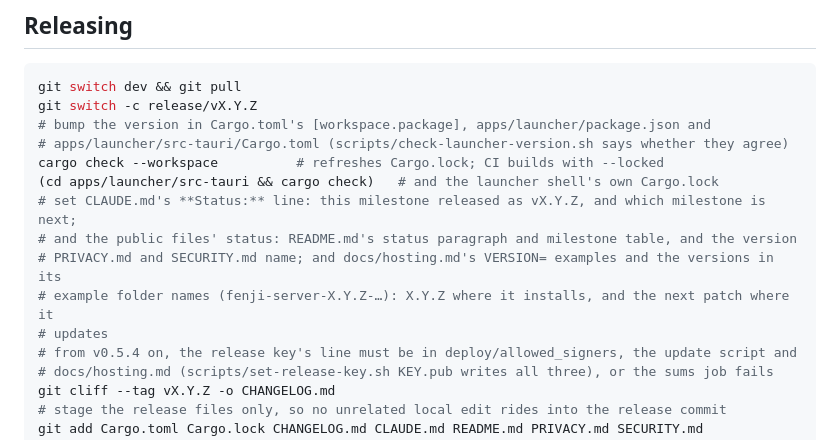
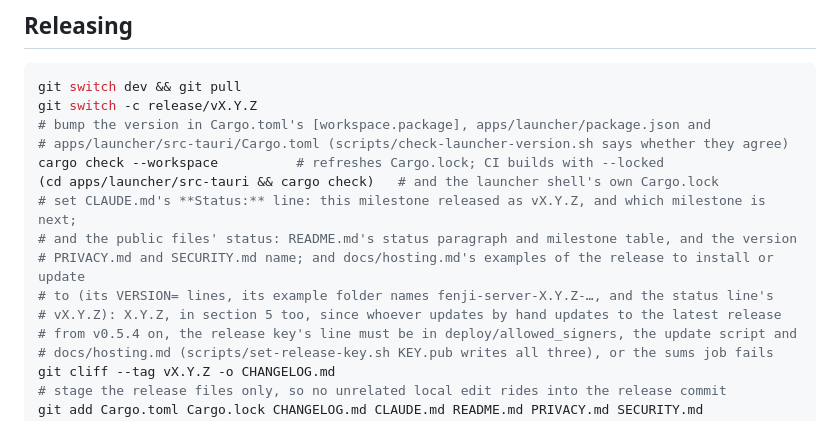
Before and after one commit to theintonerzero/fenji, a Markdown page: docs/development.md, the part around the change. Drawn GitHub-style.

Commit message:
docs(docs): a release's hosting examples name it, in the steps by hand too (#426)
The release steps said the hosting guide's update examples take the next patch. v0.5.3 and v0.5.4 kept them at the release itself, since the steps by hand are mostly for Windows and for servers set up before v0.5.3, which update to the latest release, and a next patch that doesn't exist yet fails when pasted. The steps now say so, and name the status line's version beside the VERSION= lines and the example folder names.

Co-Authored-By: Claude Opus 5.5 <noreply@anthropic.com>

```diff
--- a/docs/development.md
+++ b/docs/development.md
@@ -85,9 +85,9 @@ cargo check --workspace          # refreshes Cargo.lock; CI builds with --locked
 (cd apps/launcher/src-tauri && cargo check)   # and the launcher shell's own Cargo.lock
 # set CLAUDE.md's **Status:** line: this milestone released as vX.Y.Z, and which milestone is next;
 # and the public files' status: README.md's status paragraph and milestone table, and the version
-# PRIVACY.md and SECURITY.md name; and docs/hosting.md's VERSION= examples and the versions in its
-# example folder names (fenji-server-X.Y.Z-…): X.Y.Z where it installs, and the next patch where it
-# updates
+# PRIVACY.md and SECURITY.md name; and docs/hosting.md's examples of the release to install or update
+# to (its VERSION= lines, its example folder names fenji-server-X.Y.Z-…, and the status line's
+# vX.Y.Z): X.Y.Z, in section 5 too, since whoever updates by hand updates to the latest release
 # from v0.5.4 on, the release key's line must be in deploy/allowed_signers, the update script and
 # docs/hosting.md (scripts/set-release-key.sh KEY.pub writes all three), or the sums job fails
 git cliff --tag vX.Y.Z -o CHANGELOG.md
```
